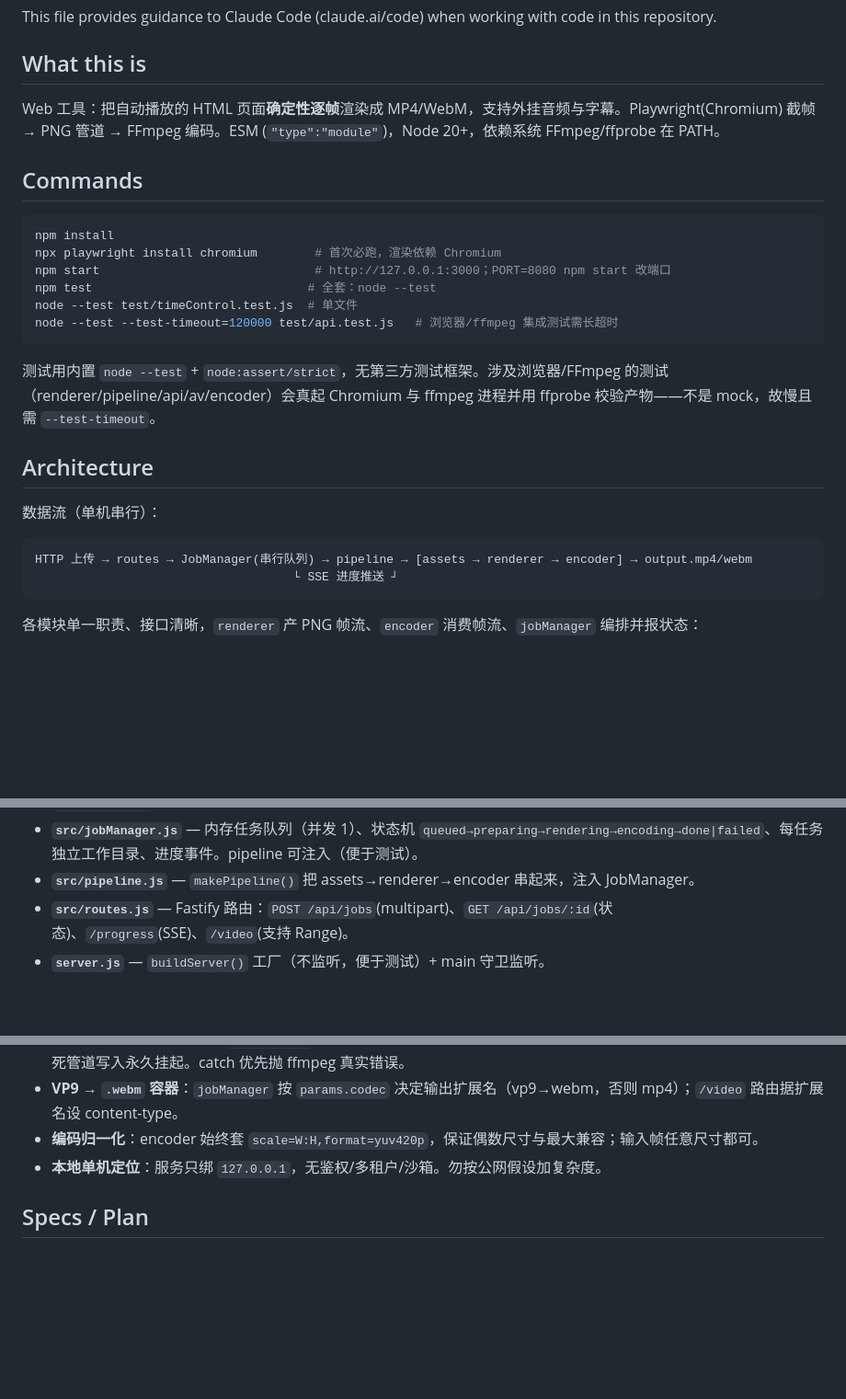
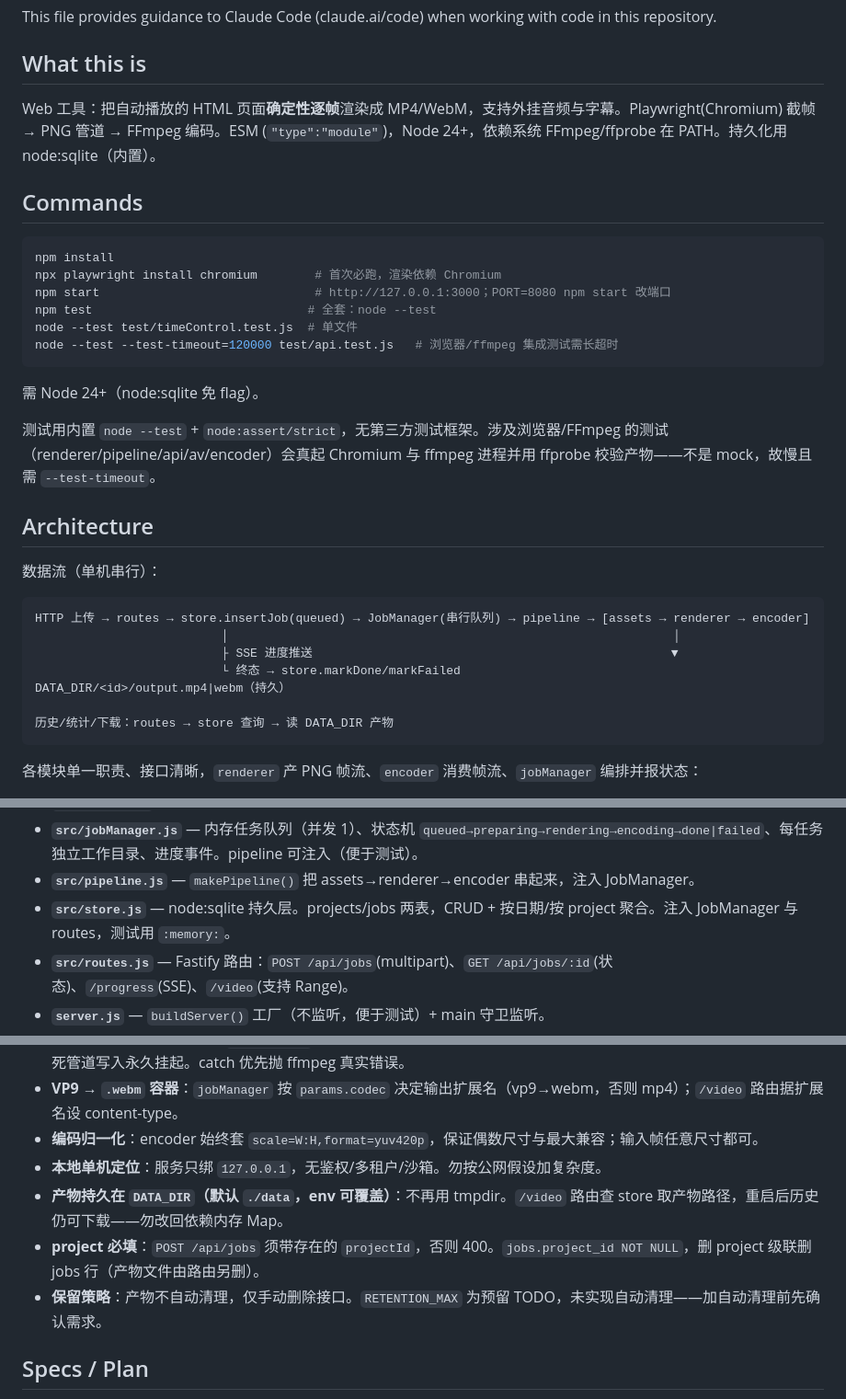
Before and after one commit to BigFaceWei/html2video, a Markdown page: CLAUDE.md, 3 parts joined by grey strips. Shown at 92% size. GitHub-like rendering; blank space fills up the shorter version.

Commit message:
docs: update CLAUDE.md for persistence, projects, stats

````diff
--- a/CLAUDE.md
+++ b/CLAUDE.md
@@ -4,7 +4,7 @@ This file provides guidance to Claude Code (claude.ai/code) when working with co
 
 ## What this is
 
-Web 工具：把自动播放的 HTML 页面**确定性逐帧**渲染成 MP4/WebM，支持外挂音频与字幕。Playwright(Chromium) 截帧 → PNG 管道 → FFmpeg 编码。ESM (`"type":"module"`)，Node 20+，依赖系统 FFmpeg/ffprobe 在 PATH。
+Web 工具：把自动播放的 HTML 页面**确定性逐帧**渲染成 MP4/WebM，支持外挂音频与字幕。Playwright(Chromium) 截帧 → PNG 管道 → FFmpeg 编码。ESM (`"type":"module"`)，Node 24+，依赖系统 FFmpeg/ffprobe 在 PATH。持久化用 node:sqlite（内置）。
 
 ## Commands
 
@@ -17,14 +17,20 @@ node --test test/timeControl.test.js  # 单文件
 node --test --test-timeout=120000 test/api.test.js   # 浏览器/ffmpeg 集成测试需长超时
 ```
 
+需 Node 24+（node:sqlite 免 flag）。
+
 测试用内置 `node --test` + `node:assert/strict`，无第三方测试框架。涉及浏览器/FFmpeg 的测试（renderer/pipeline/api/av/encoder）会真起 Chromium 与 ffmpeg 进程并用 ffprobe 校验产物——不是 mock，故慢且需 `--test-timeout`。
 
 ## Architecture
 
 数据流（单机串行）：
 ```
-HTTP 上传 → routes → JobManager(串行队列) → pipeline → [assets → renderer → encoder] → output.mp4/webm
-                                    └ SSE 进度推送 ┘
+HTTP 上传 → routes → store.insertJob(queued) → JobManager(串行队列) → pipeline → [assets → renderer → encoder]
+                          │                                                              │
+                          ├ SSE 进度推送                                                  ▼
+                          └ 终态 → store.markDone/markFailed                    DATA_DIR/<id>/output.mp4|webm（持久）
+
+历史/统计/下载：routes → store 查询 → 读 DATA_DIR 产物
 ```
 
 各模块单一职责、接口清晰，`renderer` 产 PNG 帧流、`encoder` 消费帧流、`jobManager` 编排并报状态：
@@ -35,6 +41,7 @@ HTTP 上传 → routes → JobManager(串行队列) → pipeline → [assets →
 - **`src/assets.js`** — 上传落盘、ZIP 解压（防 zip-slip）、起 127.0.0.1 随机端口静态服供渲染器加载相对资源。
 - **`src/jobManager.js`** — 内存任务队列（并发 1）、状态机 `queued→preparing→rendering→encoding→done|failed`、每任务独立工作目录、进度事件。pipeline 可注入（便于测试）。
 - **`src/pipeline.js`** — `makePipeline()` 把 assets→renderer→encoder 串起来，注入 JobManager。
+- **`src/store.js`** — node:sqlite 持久层。projects/jobs 两表，CRUD + 按日期/按 project 聚合。注入 JobManager 与 routes，测试用 `:memory:`。
 - **`src/routes.js`** — Fastify 路由：`POST /api/jobs`(multipart)、`GET /api/jobs/:id`(状态)、`/progress`(SSE)、`/video`(支持 Range)。
 - **`server.js`** — `buildServer()` 工厂（不监听，便于测试）+ main 守卫监听。
 - **`web/`** — 原生前端，无框架。
@@ -50,6 +57,9 @@ HTTP 上传 → routes → JobManager(串行队列) → pipeline → [assets →
 - **VP9 → `.webm` 容器**：`jobManager` 按 `params.codec` 决定输出扩展名（vp9→webm，否则 mp4）；`/video` 路由据扩展名设 content-type。
 - **编码归一化**：encoder 始终套 `scale=W:H,format=yuv420p`，保证偶数尺寸与最大兼容；输入帧任意尺寸都可。
 - **本地单机定位**：服务只绑 `127.0.0.1`，无鉴权/多租户/沙箱。勿按公网假设加复杂度。
+- **产物持久在 `DATA_DIR`（默认 `./data`，env 可覆盖）**：不再用 tmpdir。`/video` 路由查 store 取产物路径，重启后历史仍可下载——勿改回依赖内存 Map。
+- **project 必填**：`POST /api/jobs` 须带存在的 `projectId`，否则 400。`jobs.project_id NOT NULL`，删 project 级联删 jobs 行（产物文件由路由另删）。
+- **保留策略**：产物不自动清理，仅手动删除接口。`RETENTION_MAX` 为预留 TODO，未实现自动清理——加自动清理前先确认需求。
 
 ## Specs / Plan
 
````
